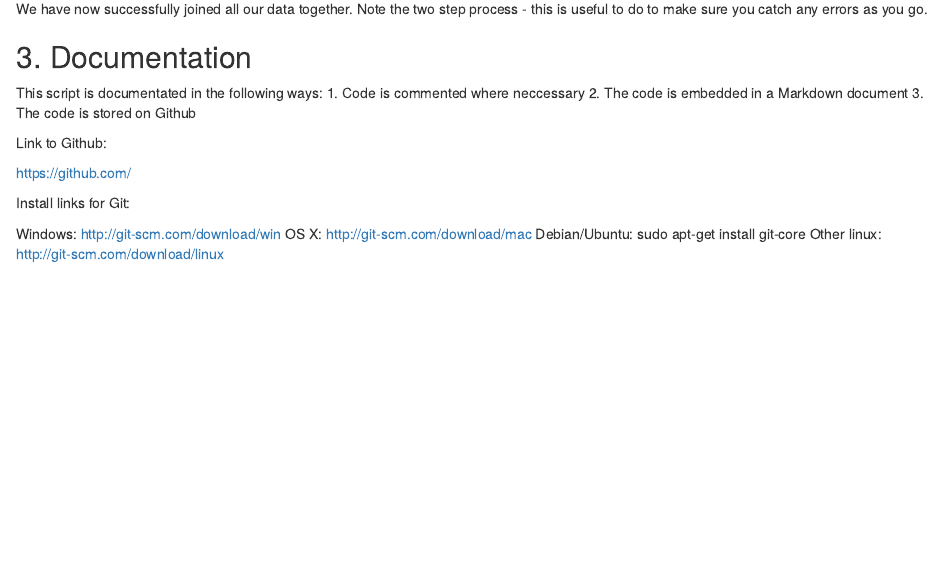
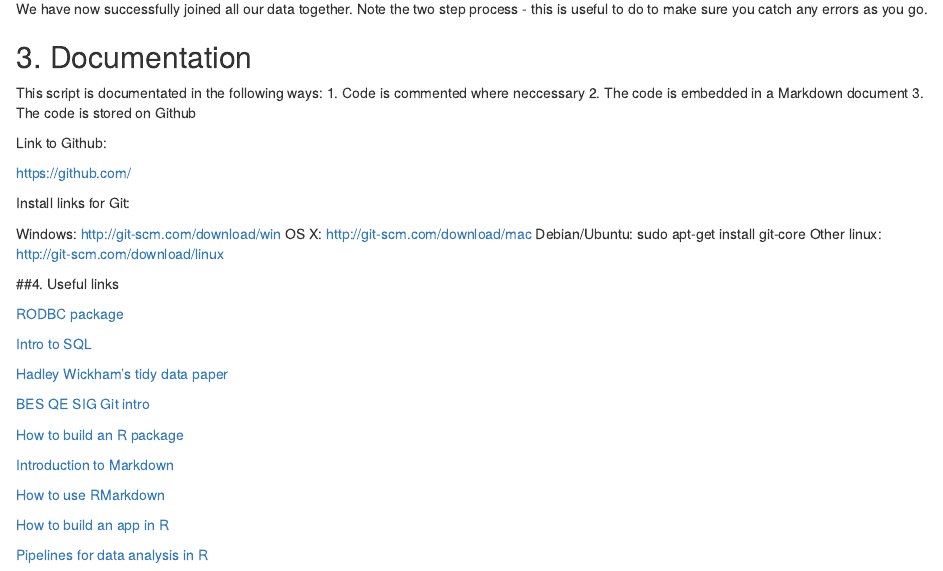
Before and after one commit to susanjarvis501/Data-Management-in-R, an R Markdown document (Data Management in R handbook.Rmd): the page in a window 1100 px wide, from 10180 px down. Rendered offline with R 4.5, knitr and Pandoc, with nearby package versions; code that draws random numbers runs with fixed seeds of ours; some code elsewhere in the file could not run offline.

Commit message:
Added links to handbook

```diff
--- a/Data Management in R handbook.Rmd
+++ b/Data Management in R handbook.Rmd
@@ -435,3 +435,25 @@ Windows: http://git-scm.com/download/win
 OS X: http://git-scm.com/download/mac
 Debian/Ubuntu: sudo apt-get install git-core
 Other linux: http://git-scm.com/download/linux
+
+
+
+##4. Useful links
+
+[RODBC package](https://cran.r-project.org/web/packages/RODBC/RODBC.pdf)
+
+[Intro to SQL](https://www.khanacademy.org/computing/computer-programming/sql)
+
+[Hadley Wickham's tidy data paper](http://vita.had.co.nz/papers/tidy-data.pdf)
+
+[BES QE SIG Git intro](http://bes-qsig.github.io/fge/docs/git_basics/)
+
+[How to build an R package](http://bes-qsig.github.io/fge/docs/how_to_build_an_r_package/)
+
+[Introduction to Markdown](http://bes-qsig.github.io/fge/docs/introduction_to_markdown/)
+
+[How to use RMarkdown](http://rmarkdown.rstudio.com/)
+
+[How to build an app in R](http://shiny.rstudio.com/)
+
+[Pipelines for data analysis in R](https://www.rstudio.com/resources/webinars/pipelines-for-data-analysis-in-r/)
```
Also changed, not shown: 1 other file.
